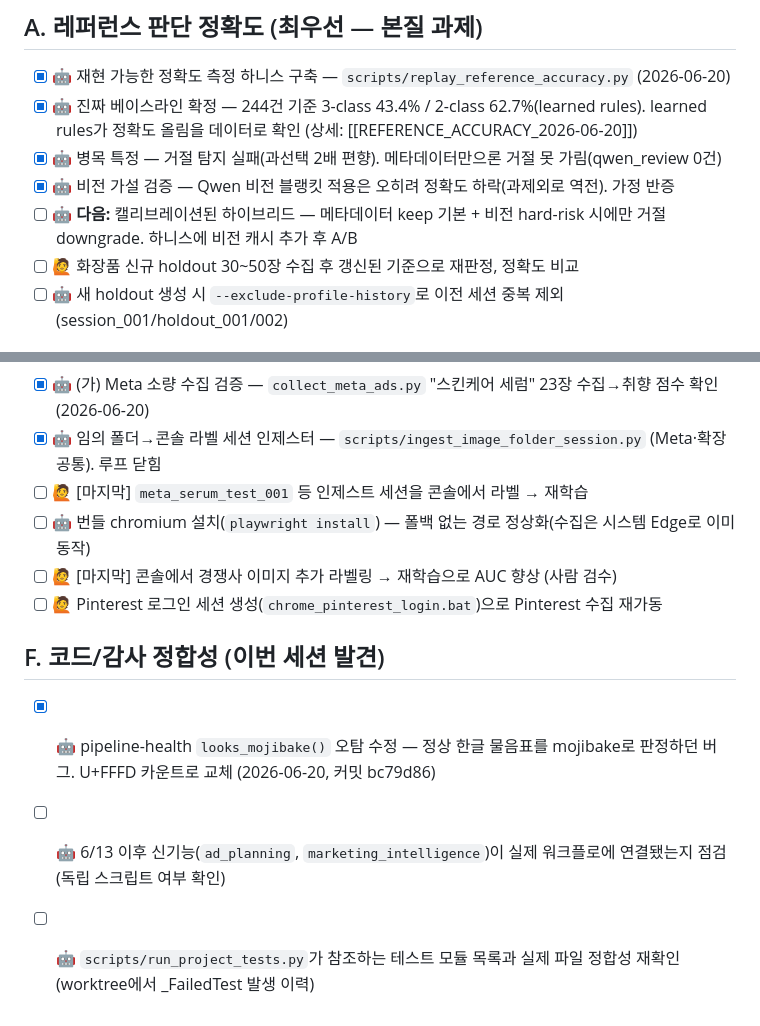
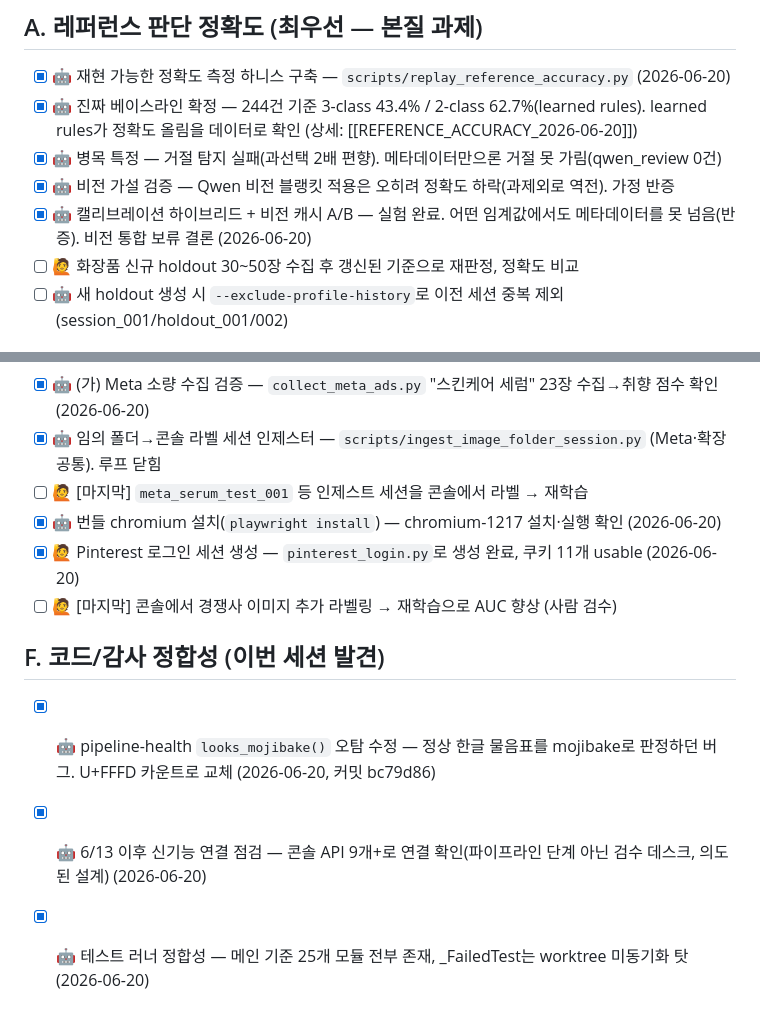
Before and after one commit to jjwon123/TEST, a Markdown page: knowledge/BACKLOG.md, 2 parts joined by grey strips. GitHub-like rendering.

Commit message:
Update backlog: mark completed items (chromium, pinterest login, hybrid, connection/runner checks)
Co-Authored-By: Claude Opus 4.8 <noreply@anthropic.com>

```diff
--- a/knowledge/BACKLOG.md
+++ b/knowledge/BACKLOG.md
@@ -16,7 +16,7 @@
 - [x] 🤖 진짜 베이스라인 확정 — 244건 기준 3-class 43.4% / 2-class 62.7%(learned rules). learned rules가 정확도 올림을 데이터로 확인 (상세: [[REFERENCE_ACCURACY_2026-06-20]])
 - [x] 🤖 병목 특정 — 거절 탐지 실패(과선택 2배 편향). 메타데이터만으론 거절 못 가림(qwen_review 0건)
 - [x] 🤖 비전 가설 검증 — Qwen 비전 블랭킷 적용은 오히려 정확도 하락(과제외로 역전). 가정 반증
-- [ ] 🤖 **다음:** 캘리브레이션된 하이브리드 — 메타데이터 keep 기본 + 비전 hard-risk 시에만 거절 downgrade. 하니스에 비전 캐시 추가 후 A/B
+- [x] 🤖 캘리브레이션 하이브리드 + 비전 캐시 A/B — 실험 완료. 어떤 임계값에서도 메타데이터를 못 넘음(반증). 비전 통합 보류 결론 (2026-06-20)
 - [ ] 🙋 화장품 신규 holdout 30~50장 수집 후 갱신된 기준으로 재판정, 정확도 비교
 - [ ] 🤖 새 holdout 생성 시 `--exclude-profile-history`로 이전 세션 중복 제외 (session_001/holdout_001/002)
 
@@ -55,12 +55,12 @@
 - [x] 🤖 (가) Meta 소량 수집 검증 — `collect_meta_ads.py` "스킨케어 세럼" 23장 수집→취향 점수 확인 (2026-06-20)
 - [x] 🤖 임의 폴더→콘솔 라벨 세션 인제스터 — `scripts/ingest_image_folder_session.py` (Meta·확장 공통). 루프 닫힘
 - [ ] 🙋 [마지막] `meta_serum_test_001` 등 인제스트 세션을 콘솔에서 라벨 → 재학습
-- [ ] 🤖 번들 chromium 설치(`playwright install`) — 폴백 없는 경로 정상화(수집은 시스템 Edge로 이미 동작)
+- [x] 🤖 번들 chromium 설치(`playwright install`) — chromium-1217 설치·실행 확인 (2026-06-20)
+- [x] 🙋 Pinterest 로그인 세션 생성 — `pinterest_login.py`로 생성 완료, 쿠키 11개 usable (2026-06-20)
 - [ ] 🙋 [마지막] 콘솔에서 경쟁사 이미지 추가 라벨링 → 재학습으로 AUC 향상 (사람 검수)
-- [ ] 🙋 Pinterest 로그인 세션 생성(`chrome_pinterest_login.bat`)으로 Pinterest 수집 재가동
 
 ## F. 코드/감사 정합성 (이번 세션 발견)
 
 - [x] 🤖 pipeline-health `looks_mojibake()` 오탐 수정 — 정상 한글 물음표를 mojibake로 판정하던 버그. U+FFFD 카운트로 교체 (2026-06-20, 커밋 bc79d86)
-- [ ] 🤖 6/13 이후 신기능(`ad_planning`, `marketing_intelligence`)이 실제 워크플로에 연결됐는지 점검 (독립 스크립트 여부 확인)
-- [ ] 🤖 `scripts/run_project_tests.py`가 참조하는 테스트 모듈 목록과 실제 파일 정합성 재확인 (worktree에서 _FailedTest 발생 이력)
+- [x] 🤖 6/13 이후 신기능 연결 점검 — 콘솔 API 9개+로 연결 확인(파이프라인 단계 아닌 검수 데스크, 의도된 설계) (2026-06-20)
+- [x] 🤖 테스트 러너 정합성 — 메인 기준 25개 모듈 전부 존재, _FailedTest는 worktree 미동기화 탓 (2026-06-20)
```
